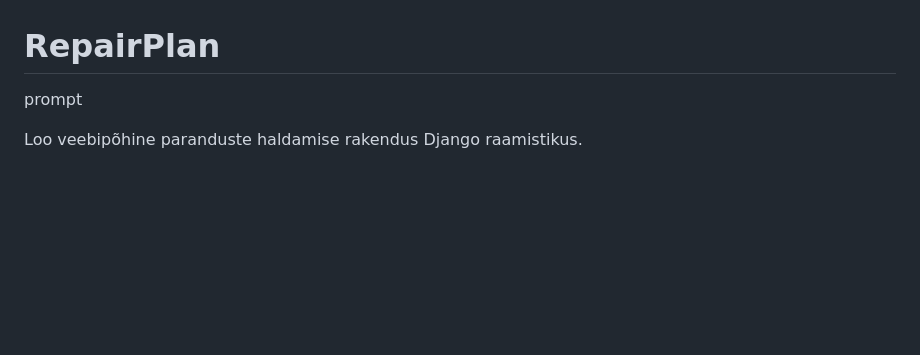
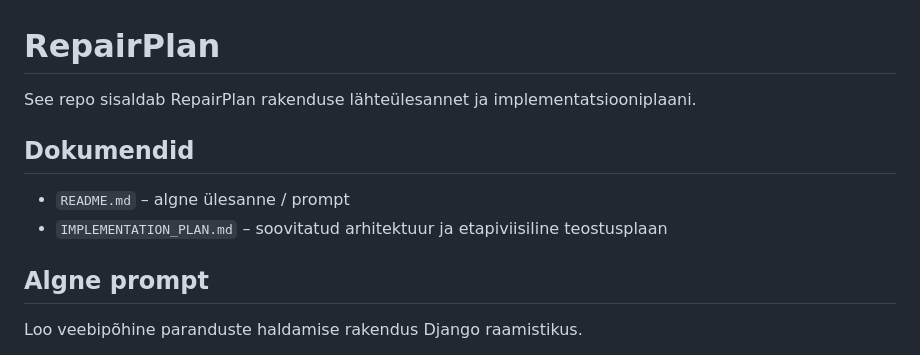
Before and after one commit to jarmo164/RepairPlan, a Markdown page: README.md, the part around the change. Rendered like a GitHub page; blank space fills up the shorter version.

Commit message:
docs: add RepairPlan implementation architecture plan

```diff
--- a/README.md
+++ b/README.md
@@ -1,6 +1,13 @@
 # RepairPlan
 
-prompt
+See repo sisaldab RepairPlan rakenduse lähteülesannet ja implementatsiooniplaani.
+
+## Dokumendid
+
+- `README.md` – algne ülesanne / prompt
+- `IMPLEMENTATION_PLAN.md` – soovitatud arhitektuur ja etapiviisiline teostusplaan
+
+## Algne prompt
 
 Loo veebipõhine paranduste haldamise rakendus Django raamistikus.
 
```
Also changed, not shown: IMPLEMENTATION_PLAN.md (added, +454 -0 lines).
